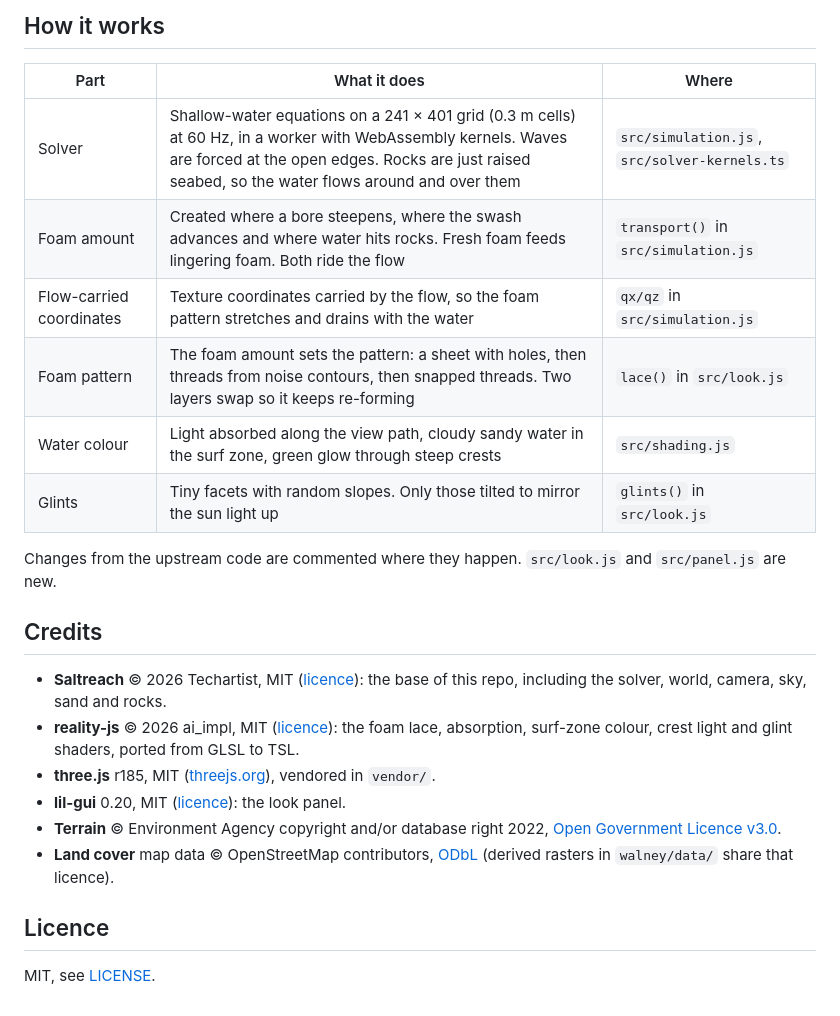
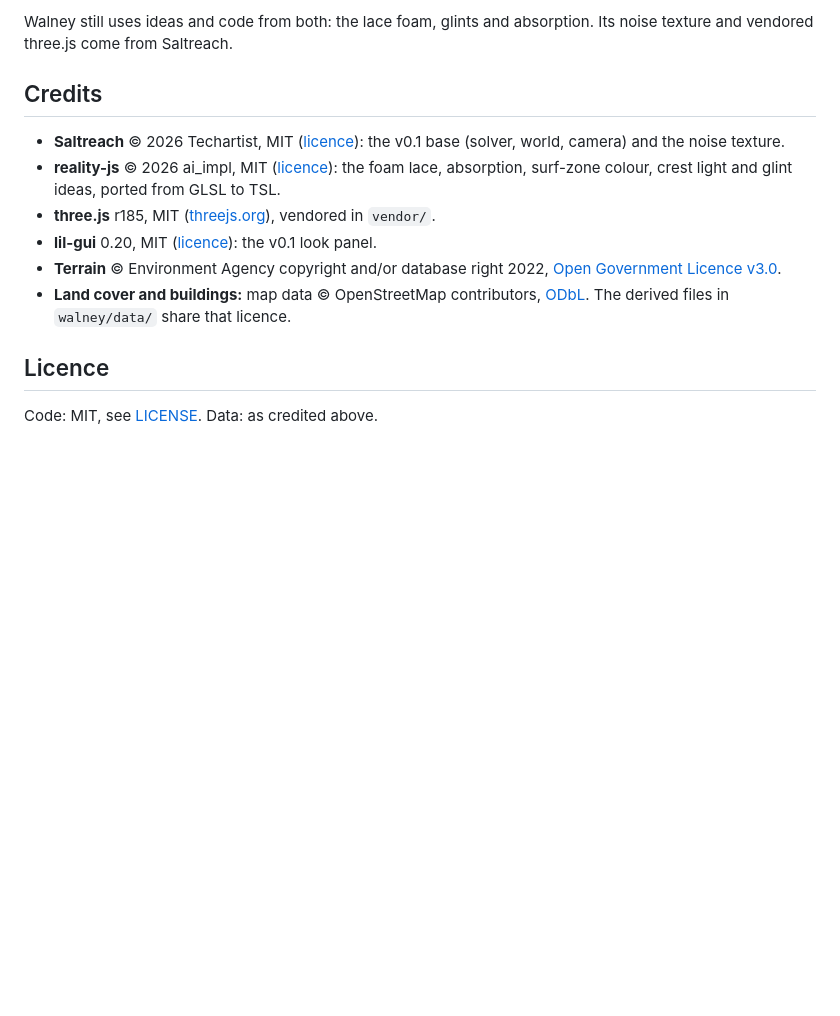
Before and after one commit to tekano/shoreline, a Markdown page: README.md, the part around one of its changes. GitHub-like rendering; blank space fills up the shorter version.

```diff
--- a/README.md
+++ b/README.md
@@ -47,26 +39,15 @@ It needs a browser with WebGPU (current Chrome, Edge or Safari). Add `?webgl=1`
 
-## How it works
-
-| Part | What it does | Where |
-|---|---|---|
-| Solver | Shallow-water equations on a 241 × 401 grid (0.3 m cells) at 60 Hz, in a worker with WebAssembly kernels. Waves are forced at the open edges. Rocks are just raised seabed, so the water flows around and over them | `src/simulation.js`, `src/solver-kernels.ts` |
-| Foam amount | Created where a bore steepens, where the swash advances and where water hits rocks. Fresh foam feeds lingering foam. Both ride the flow | `transport()` in `src/simulation.js` |
-| Flow-carried coordinates | Texture coordinates carried by the flow, so the foam pattern stretches and drains with the water | `qx/qz` in `src/simulation.js` |
-| Foam pattern | The foam amount sets the pattern: a sheet with holes, then threads from noise contours, then snapped threads. Two layers swap so it keeps re-forming | `lace()` in `src/look.js` |
-| Water colour | Light absorbed along the view path, cloudy sandy water in the surf zone, green glow through steep crests | `src/shading.js` |
-| Glints | Tiny facets with random slopes. Only those tilted to mirror the sun light up | `glints()` in `src/look.js` |
-
-Changes from the upstream code are commented where they happen. `src/look.js` and `src/panel.js` are new.
+Walney still uses ideas and code from both: the lace foam, glints and absorption. Its noise texture and vendored three.js come from Saltreach.
 
 ## Credits
 
-- **Saltreach** © 2026 Techartist, MIT ([licence](third_party/saltreach-LICENSE)): the base of this repo, including the solver, world, camera, sky, sand and rocks.
-- **reality-js** © 2026 ai_impl, MIT ([licence](third_party/reality-js-LICENSE)): the foam lace, absorption, surf-zone colour, crest light and glint shaders, ported from GLSL to TSL.
+- **Saltreach** © 2026 Techartist, MIT ([licence](third_party/saltreach-LICENSE)): the v0.1 base (solver, world, camera) and the noise texture.
+- **reality-js** © 2026 ai_impl, MIT ([licence](third_party/reality-js-LICENSE)): the foam lace, absorption, surf-zone colour, crest light and glint ideas, ported from GLSL to TSL.
 - **three.js** r185, MIT ([threejs.org](https://threejs.org)), vendored in `vendor/`.
-- **lil-gui** 0.20, MIT ([licence](vendor/lil-gui/LICENSE)): the look panel.
+- **lil-gui** 0.20, MIT ([licence](vendor/lil-gui/LICENSE)): the v0.1 look panel.
 - **Terrain** © Environment Agency copyright and/or database right 2022, [Open Government Licence v3.0](https://www.nationalarchives.gov.uk/doc/open-government-licence/version/3/).
-- **Land cover** map data © OpenStreetMap contributors, [ODbL](https://opendatacommons.org/licenses/odbl/) (derived rasters in `walney/data/` share that licence).
+- **Land cover and buildings:** map data © OpenStreetMap contributors, [ODbL](https://opendatacommons.org/licenses/odbl/). The derived files in `walney/data/` share that licence.
 
 ## Licence
 
-MIT, see [LICENSE](LICENSE).
+Code: MIT, see [LICENSE](LICENSE). Data: as credited above.
```
Also changed, not shown: other parts of README.md (+22 -30 lines), docs/walney-dusk.jpg (added), docs/walney-grey-day.jpg (added), docs/walney-orion.jpg (added), docs/walney-west-shore.jpg (added), 2 other files.
